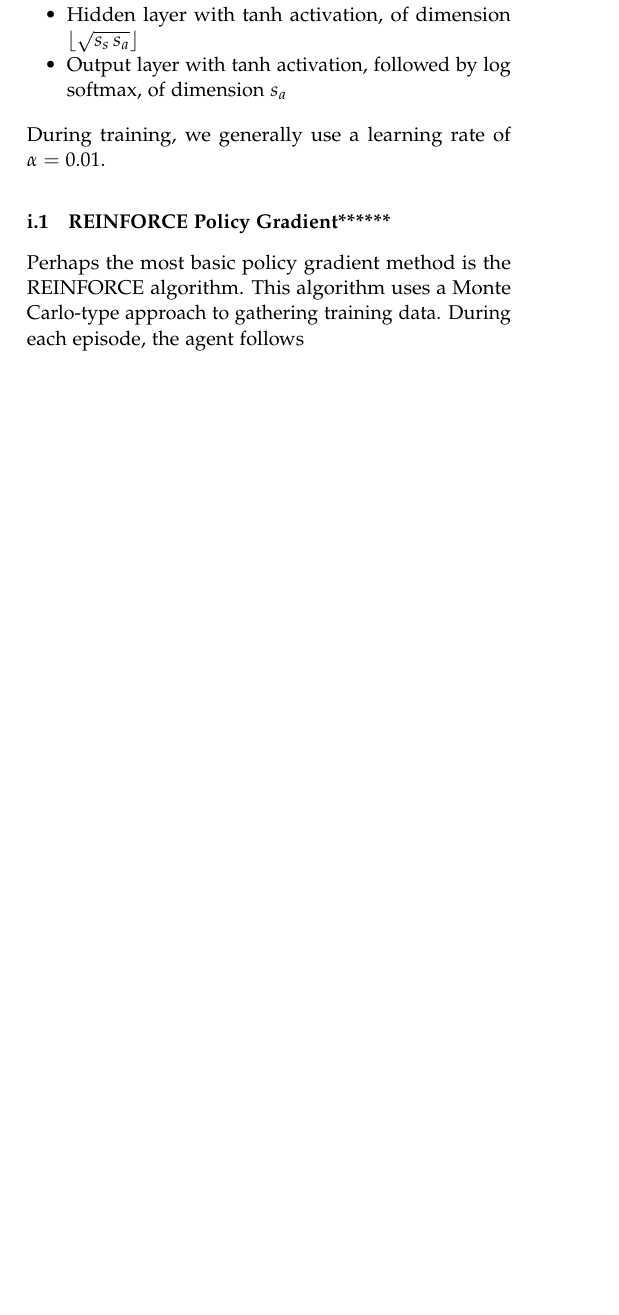
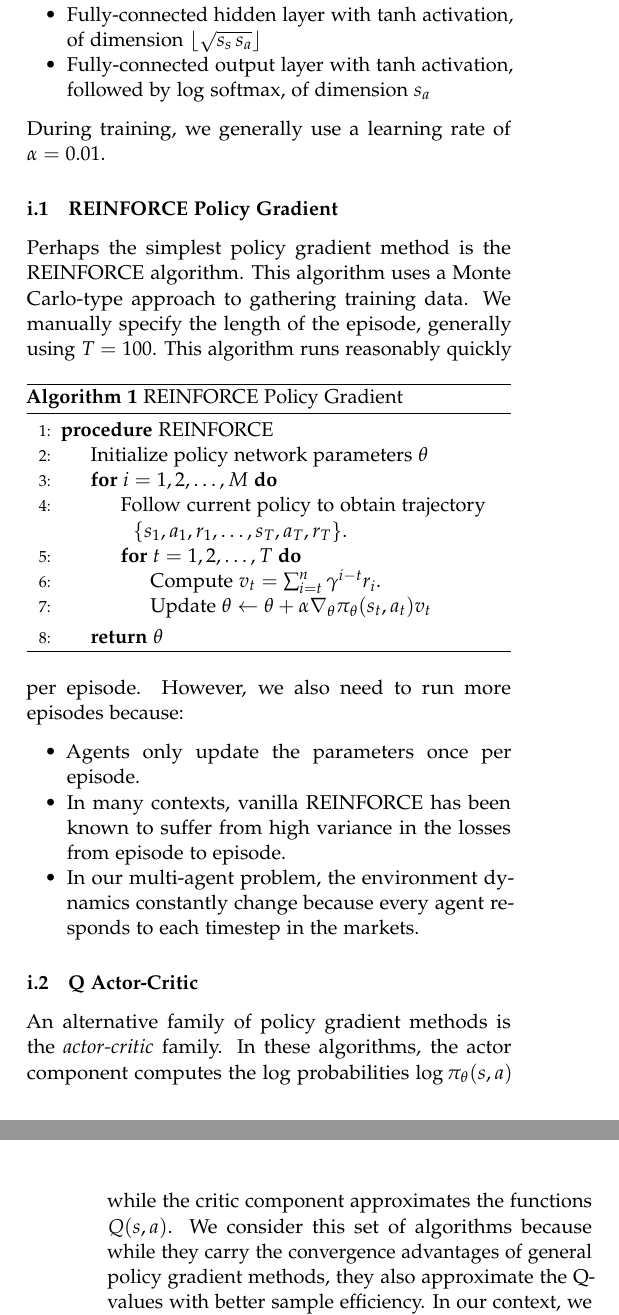
Before and after one commit to nphirning/circular-flow-rl, a LaTeX paper (paper/paper.tex): part of one column of page 3 of 4 before the commit and two parts of the columns of pages 3 and 4 of 4 after it, the two joined at a grey line, cut so that both start at the same text, the shorter picture padded with empty space. Compiled offline with pdfLaTeX.

Commit message:
Added info for RL gradients

```diff
--- a/paper/paper.tex
+++ b/paper/paper.tex
@@ -33,6 +33,8 @@
 
 \usepackage{float}
 \usepackage{cite}
+\usepackage{algorithm}
+\usepackage[noend]{algpseudocode}
 
 \usepackage{tikz}
 \usetikzlibrary{shapes,arrows}
@@ -234,12 +227,38 @@ with large action spaces.
+\newline\newline
 As framed, our problem contains large — in fact, high dimensional — state spaces. Specifically, the dimension of a given state is $s_s = 2 \cdot (\text{number of firms}) + (\text{number of people})$. Furthermore, while the values in each dimension were integers, they could take on a wide range of values. Therefore, in every policy, we use neural network architectures to convert a given state to a vector, containing log probabilities of taking each action. In empirical testing, if $s_a$ is the number of possible actions, we've seen that the following architecture is a simple framework that still yields convergence in our context:
 \begin{itemize}
   \item Input layer with state input, of dimension $s_s$. State values are unnormalized.
-  \item Hidden layer with tanh activation, of dimension $\left\lfloor \sqrt{s_s \, s_a} \right\rfloor$
-  \item Output layer with tanh activation, followed by log softmax, of dimension $s_a$
+  \item Fully-connected hidden layer with tanh activation, of dimension $\left\lfloor \sqrt{s_s \, s_a} \right\rfloor$
+  \item Fully-connected output layer with tanh activation, followed by log softmax, of dimension $s_a$
 \end{itemize}
 During training, we generally use a learning rate of $\alpha = 0.01$.
 
 
-\subsubsection{REINFORCE Policy Gradient******}
-Perhaps the most basic policy gradient method is the REINFORCE algorithm. This algorithm uses a Monte Carlo-type approach to gathering training data. During each episode, the agent follows
+\subsubsection{REINFORCE Policy Gradient}
+Perhaps the simplest policy gradient method is the REINFORCE algorithm. This algorithm uses a Monte Carlo-type approach to gathering training data. We manually specify the length of the episode, generally using $T = 100$.
+\begin{algorithm}
+\caption{REINFORCE Policy Gradient}\label{euclid}
+\begin{algorithmic}[1]
+\Procedure{REINFORCE}{}
+\State $\text{Initialize policy network parameters }\theta$
+\For {$i = 1, 2, \ldots, M$}
+\State $\text{Follow current policy to obtain trajectory }$\newline\phantom{======}$\{s_1, a_1, r_1, \ldots, s_T, a_T, r_T\}$.
+\For {$t = 1, 2, \ldots, T$}
+\State $\text{Compute }v_t = \sum_{i = t}^n \gamma^{i- t} r_i$.
+\State $\text{Update } \theta \leftarrow \theta + \alpha \nabla_{\theta} \pi_{\theta} (s_t, a_t) v_t$
+\EndFor
+\EndFor
+\State \Return {$\theta$}
+\EndProcedure
+\end{algorithmic}
+\end{algorithm}
+This algorithm runs reasonably quickly per episode. However, we also need to run more episodes because:
+\begin{itemize}
+  \item Agents only update the parameters once per episode.
+  \item In many contexts, vanilla REINFORCE has been known to suffer from high variance in the losses from episode to episode.
+  \item In our multi-agent problem, the environment dynamics constantly change because every agent responds to each timestep in the markets.
+\end{itemize}
 
+
+\subsubsection{Q Actor-Critic}
+An alternative family of policy gradient methods is the \textit{actor-critic} family. In these algorithms, the actor component computes the log probabilities $\log \pi_{\theta}(s, a)$ while the critic component approximates the functions $Q(s, a)$. We consider this set of algorithms because while they carry the convergence advantages of general policy gradient methods, they also approximate the Q-values with better sample efficiency. In our context, we again use neural networks with one hidden layer each for both the actor and critic.
```
Also changed, not shown: paper/paper.pdf, paper/paper.tex (33 more changed lines), 4 other files.
